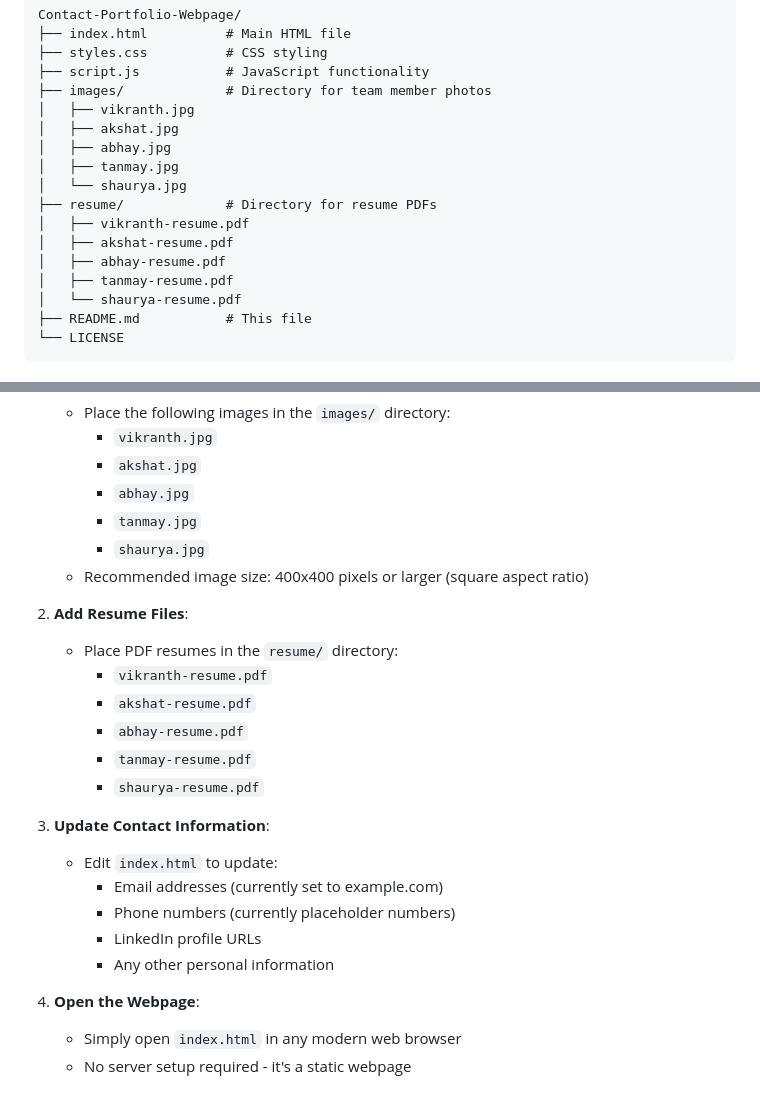
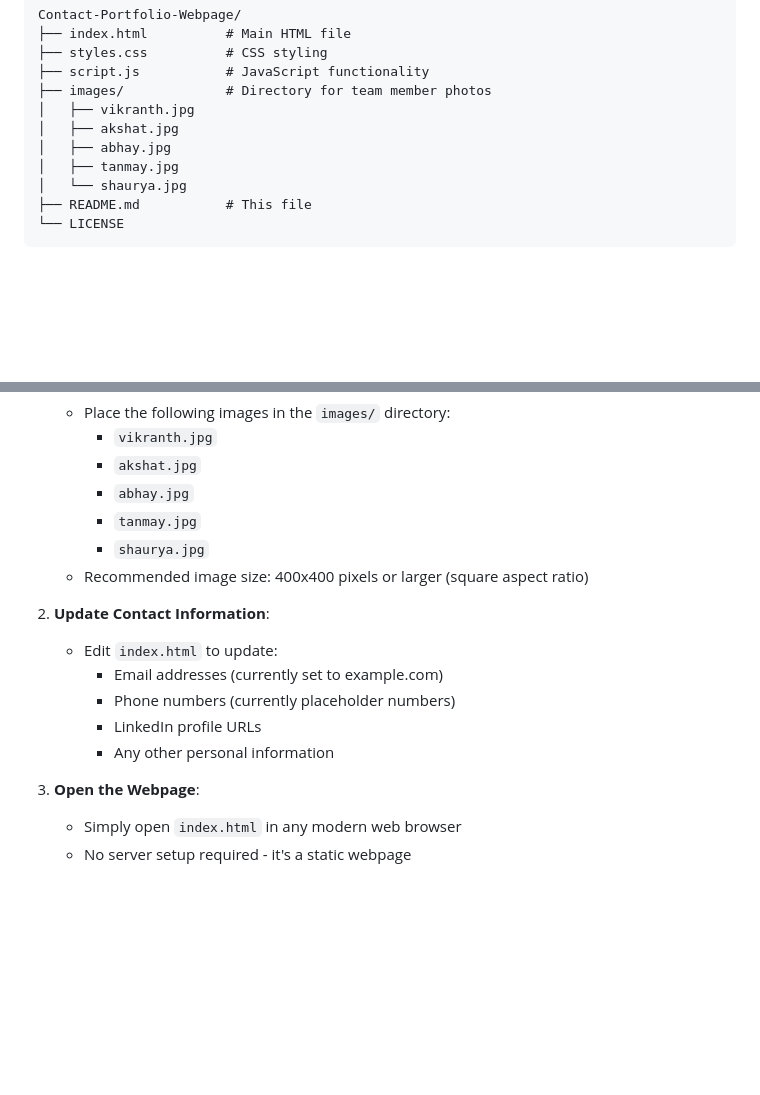
Before and after one commit to Finance-LLMs/Contact-Portfolio-Webpage, a Markdown page: README.md, 2 parts joined by grey strips. Rendered like a GitHub page; blank space fills up the shorter version.

Commit message:
removed resume pdfs

````diff
--- a/README.md
+++ b/README.md
@@ -30,12 +30,6 @@ Contact-Portfolio-Webpage/
 │   ├── abhay.jpg
 │   ├── tanmay.jpg
 │   └── shaurya.jpg
-├── resume/             # Directory for resume PDFs
-│   ├── vikranth-resume.pdf
-│   ├── akshat-resume.pdf
-│   ├── abhay-resume.pdf
-│   ├── tanmay-resume.pdf
-│   └── shaurya-resume.pdf
 ├── README.md           # This file
 └── LICENSE
 ```
@@ -51,22 +45,14 @@ Contact-Portfolio-Webpage/
      - `shaurya.jpg`
    - Recommended image size: 400x400 pixels or larger (square aspect ratio)
 
-2. **Add Resume Files**:
-   - Place PDF resumes in the `resume/` directory:
-     - `vikranth-resume.pdf`
-     - `akshat-resume.pdf`
-     - `abhay-resume.pdf`
-     - `tanmay-resume.pdf`
-     - `shaurya-resume.pdf`
-
-3. **Update Contact Information**:
+2. **Update Contact Information**:
    - Edit `index.html` to update:
      - Email addresses (currently set to example.com)
      - Phone numbers (currently placeholder numbers)
      - LinkedIn profile URLs
      - Any other personal information
 
-4. **Open the Webpage**:
+3. **Open the Webpage**:
    - Simply open `index.html` in any modern web browser
    - No server setup required - it's a static webpage
 
````
Also changed, not shown: resume/README.md (deleted, +0 -19 lines).
